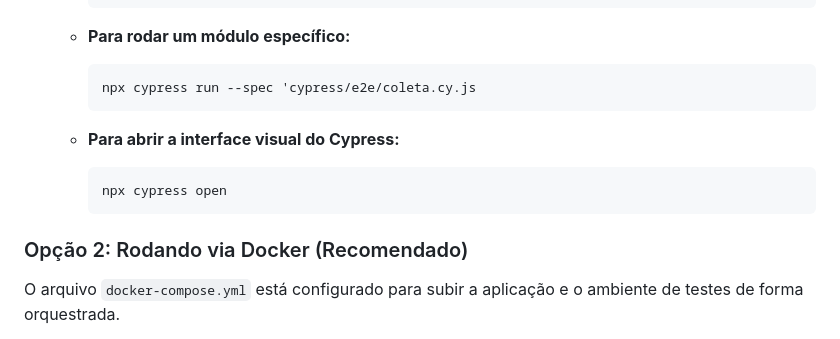
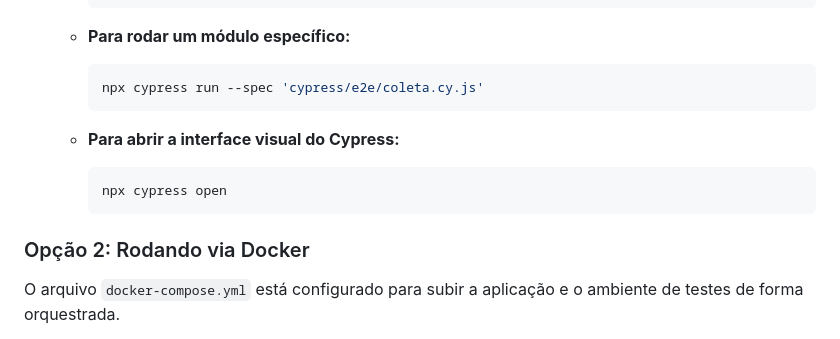
Before and after one commit to ElissonXD/VLAB-Desafio-QA, a Markdown page: README.md, the part around the change. GitHub-like rendering.

Commit message:
fix: little readme fix

````diff
--- a/README.md
+++ b/README.md
@@ -79,7 +79,7 @@ O projeto pode ser executado localmente via Node.js ou através de containers is
    - **Para rodar um módulo específico:**
 
      ```bash
-     npx cypress run --spec 'cypress/e2e/coleta.cy.js
+     npx cypress run --spec 'cypress/e2e/coleta.cy.js'
      ```
    - **Para abrir a interface visual do Cypress:**
 
@@ -87,7 +87,7 @@ O projeto pode ser executado localmente via Node.js ou através de containers is
      npx cypress open
      ```
 
-### Opção 2: Rodando via Docker (Recomendado)
+### Opção 2: Rodando via Docker
 
 O arquivo `docker-compose.yml` está configurado para subir a aplicação e o ambiente de testes de forma orquestrada.
 
````
